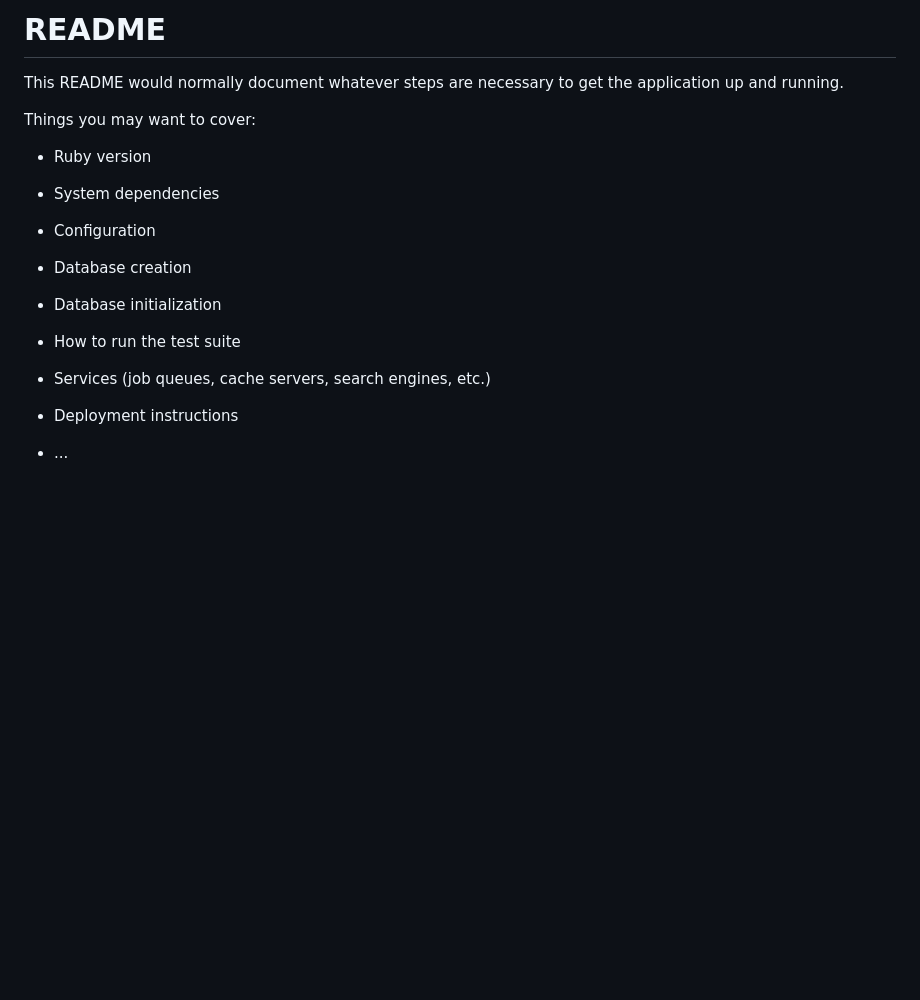
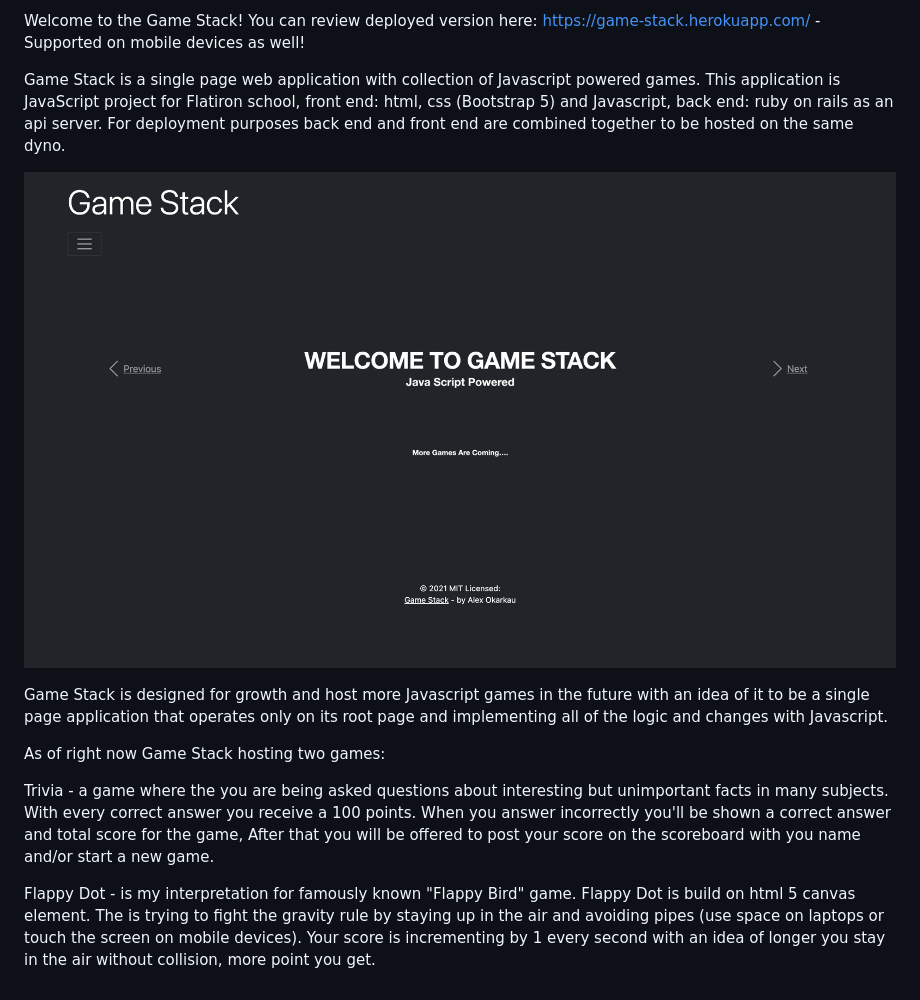
Before and after one commit to okorkov/game-stack, a Markdown page: README.md, the part around the change. GitHub-like rendering; pictures changed too: app/assets/images/main.png (added); blank space fills up the shorter version.

Commit message:
pictures uploaded for readme, readme started

```diff
--- a/README.md
+++ b/README.md
@@ -1,24 +1,13 @@
-# README
+Welcome to the Game Stack! You can review deployed version here: https://game-stack.herokuapp.com/ - Supported on mobile devices as well!
 
-This README would normally document whatever steps are necessary to get the
-application up and running.
+Game Stack is a single page web application with collection of Javascript powered games. This application is JavaScript project for Flatiron school, front end: html, css (Bootstrap 5) and Javascript, back end: ruby on rails as an api server. For deployment purposes back end and front end are combined together to be hosted on the same dyno.
 
-Things you may want to cover:
+![game stack welcome screen](/app/assets/images/main.png?raw=true "Title")
 
-* Ruby version
+Game Stack is designed for growth and host more Javascript games in the future with an idea of it to be a single page application that operates only on its root page and implementing all of the logic and changes with Javascript.
 
-* System dependencies
+As of right now Game Stack hosting two games:
 
-* Configuration
+Trivia - a game where the you are being asked questions about interesting but unimportant facts in many subjects. With every correct answer you receive a 100 points. When you answer incorrectly you'll be shown a correct answer and total score for the game, After that you will be offered to post your score on the scoreboard with you name and/or start a new game.
 
-* Database creation
-
-* Database initialization
-
-* How to run the test suite
-
-* Services (job queues, cache servers, search engines, etc.)
-
-* Deployment instructions
-
-* ...
+Flappy Dot - is my interpretation for famously known "Flappy Bird" game. Flappy Dot is build on html 5 canvas element. The is trying to fight the gravity rule by staying up in the air and avoiding pipes (use space on laptops or touch the screen on mobile devices). Your score is incrementing by 1 every second with an idea of longer you stay in the air without collision, more point you get.
```
Also changed, not shown: app/assets/images/dot.png (added), app/assets/images/trivia.png (added), 4 other files.
